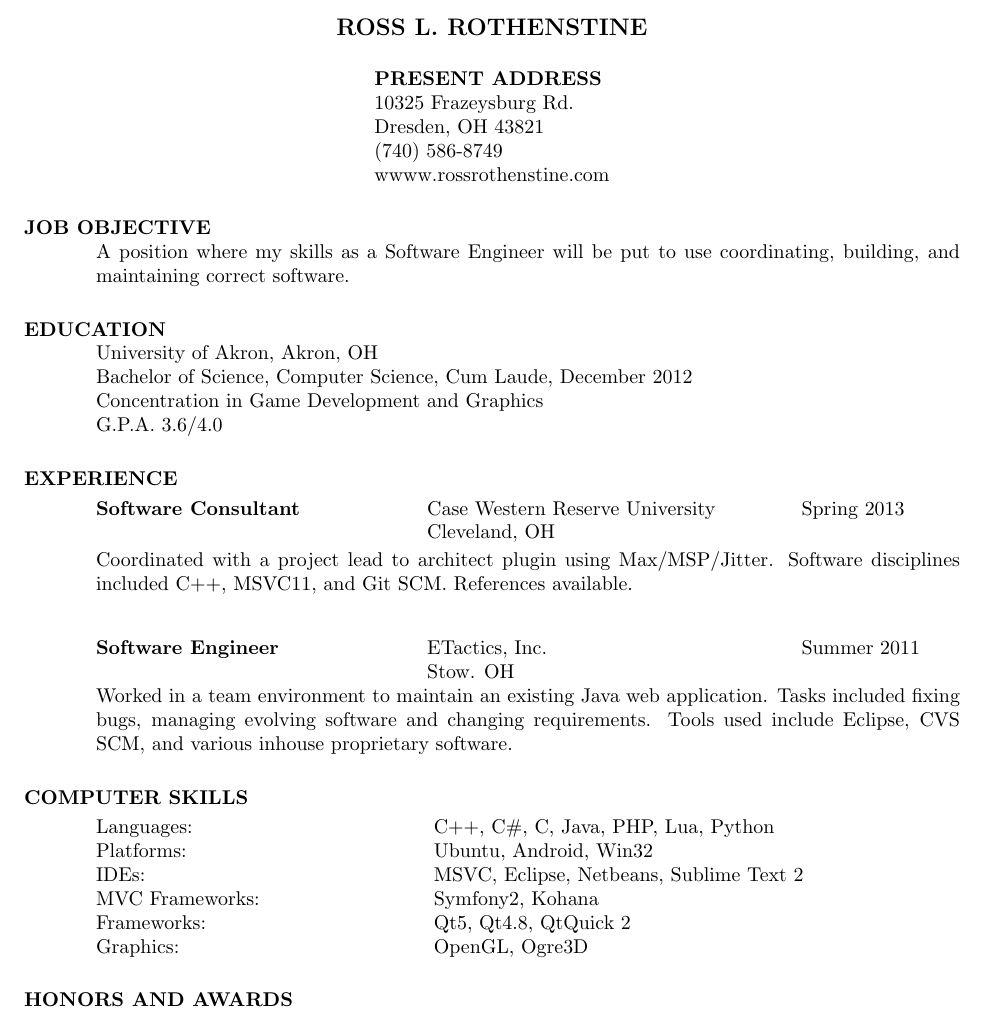
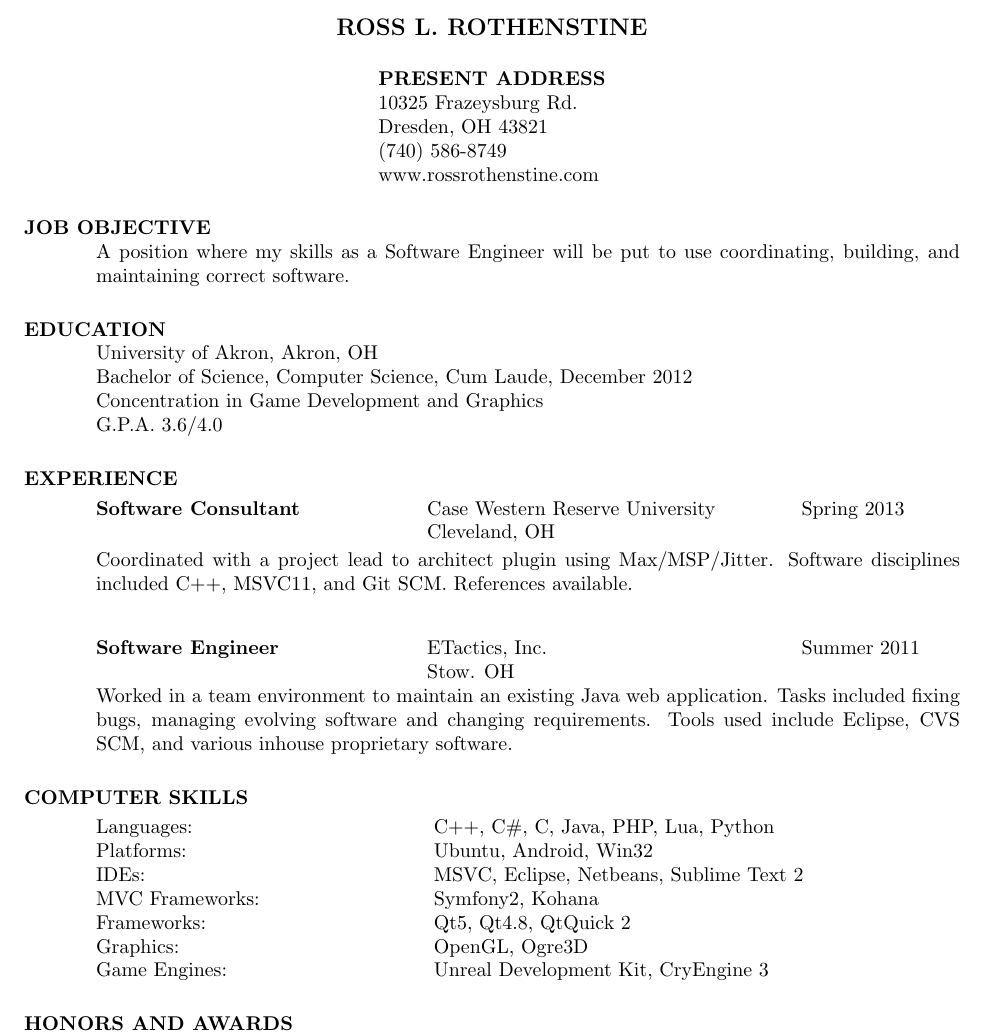
Before and after one commit to RossRothenstine/Resume, a LaTeX CV (Resume.tex): part of the page, cut so that both start at the same text. Compiled offline with pdfLaTeX.

Commit message:
Fix spelling errors

```diff
--- a/Resume.tex
+++ b/Resume.tex
@@ -11,7 +11,7 @@
 \name{ROSS L. ROTHENSTINE\\[12pt]}     % the \\[12pt] adds a blank
 				        % line after name
 
-\address{\bf  PRESENT ADDRESS\\10325 Frazeysburg Rd.\\Dresden, OH 43821\\(740) 586-8749\\wwww.rossrothenstine.com}
+\address{\bf  PRESENT ADDRESS\\10325 Frazeysburg Rd.\\Dresden, OH 43821\\(740) 586-8749\\www.rossrothenstine.com}
 \begin{resume}
 
 \section{JOB OBJECTIVE}
@@ -53,7 +53,8 @@
   IDEs: \> MSVC, Eclipse, Netbeans, Sublime Text 2 \\
   MVC Frameworks: \> Symfony2, Kohana \\
   Frameworks: \> Qt5, Qt4.8, QtQuick 2 \\
-  Graphics: \> OpenGL, Ogre3D
+  Graphics: \> OpenGL, Ogre3D \\
+  Game Engines: \> Unreal Development Kit, CryEngine 3
   \end{tabbing}
 
 \section{HONORS AND AWARDS}
```
